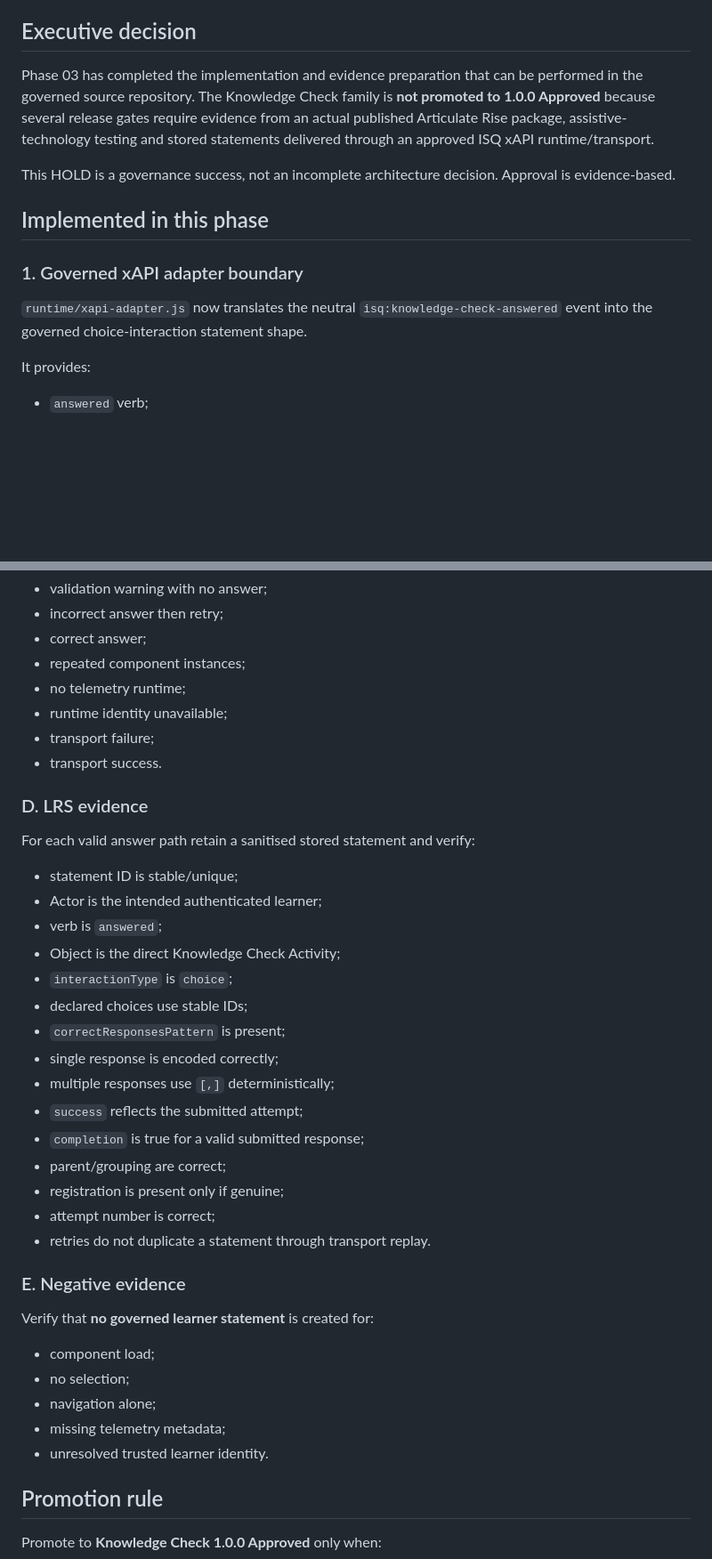
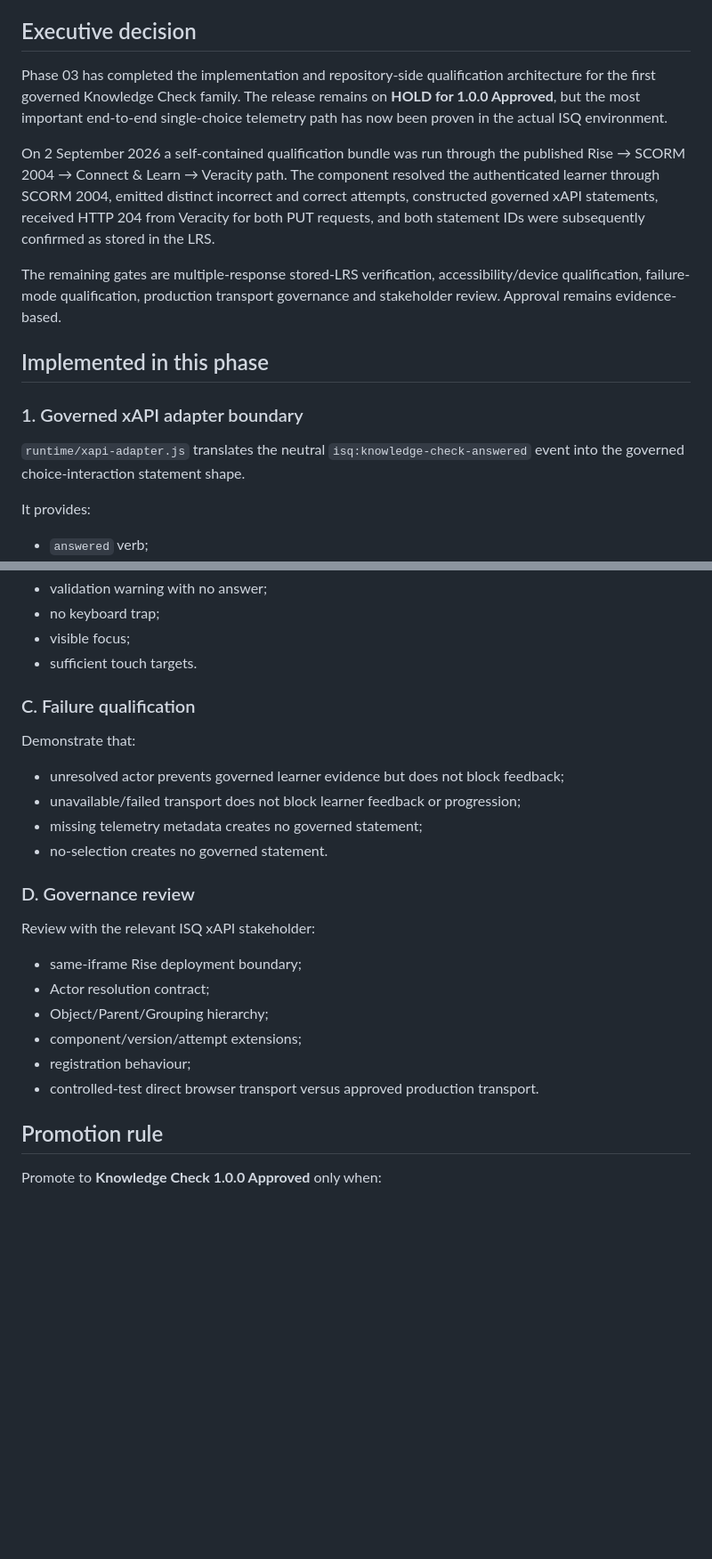
Before and after one commit to glennhammond/isq-elearning-design-system, a Markdown page: custom-block-library/PHASE-03-RELEASE-GATE.md, 2 parts joined by grey strips. Shown at 89% size. Rendered like a GitHub page; blank space fills up the shorter version.

Commit message:
Record single-choice Rise to Veracity qualification evidence

```diff
--- a/custom-block-library/PHASE-03-RELEASE-GATE.md
+++ b/custom-block-library/PHASE-03-RELEASE-GATE.md
@@ -6,15 +6,17 @@ Target release: **1.0.0 Approved**
 
 ## Executive decision
 
-Phase 03 has completed the implementation and evidence preparation that can be performed in the governed source repository. The Knowledge Check family is **not promoted to 1.0.0 Approved** because several release gates require evidence from an actual published Articulate Rise package, assistive-technology testing and stored statements delivered through an approved ISQ xAPI runtime/transport.
+Phase 03 has completed the implementation and repository-side qualification architecture for the first governed Knowledge Check family. The release remains on **HOLD for 1.0.0 Approved**, but the most important end-to-end single-choice telemetry path has now been proven in the actual ISQ environment.
 
-This HOLD is a governance success, not an incomplete architecture decision. Approval is evidence-based.
+On 2 September 2026 a self-contained qualification bundle was run through the published Rise → SCORM 2004 → Connect & Learn → Veracity path. The component resolved the authenticated learner through SCORM 2004, emitted distinct incorrect and correct attempts, constructed governed xAPI statements, received HTTP 204 from Veracity for both PUT requests, and both statement IDs were subsequently confirmed as stored in the LRS.
+
+The remaining gates are multiple-response stored-LRS verification, accessibility/device qualification, failure-mode qualification, production transport governance and stakeholder review. Approval remains evidence-based.
 
 ## Implemented in this phase
 
 ### 1. Governed xAPI adapter boundary
 
-`runtime/xapi-adapter.js` now translates the neutral `isq:knowledge-check-answered` event into the governed choice-interaction statement shape.
+`runtime/xapi-adapter.js` translates the neutral `isq:knowledge-check-answered` event into the governed choice-interaction statement shape.
 
 It provides:
 
@@ -159,41 +222,27 @@ For every variant verify:
 - validation warning with no answer;
-- incorrect answer then retry;
-- correct answer;
-- repeated component instances;
-- no telemetry runtime;
-- runtime identity unavailable;
-- transport failure;
-- transport success.
+- no keyboard trap;
+- visible focus;
+- sufficient touch targets.
 
-### D. LRS evidence
+### C. Failure qualification
 
-For each valid answer path retain a sanitised stored statement and verify:
+Demonstrate that:
 
-- statement ID is stable/unique;
-- Actor is the intended authenticated learner;
-- verb is `answered`;
-- Object is the direct Knowledge Check Activity;
-- `interactionType` is `choice`;
-- declared choices use stable IDs;
-- `correctResponsesPattern` is present;
-- single response is encoded correctly;
-- multiple responses use `[,]` deterministically;
-- `success` reflects the submitted attempt;
-- `completion` is true for a valid submitted response;
-- parent/grouping are correct;
-- registration is present only if genuine;
-- attempt number is correct;
-- retries do not duplicate a statement through transport replay.
+- unresolved actor prevents governed learner evidence but does not block feedback;
+- unavailable/failed transport does not block learner feedback or progression;
+- missing telemetry metadata creates no governed statement;
+- no-selection creates no governed statement.
 
-### E. Negative evidence
+### D. Governance review
 
-Verify that **no governed learner statement** is created for:
+Review with the relevant ISQ xAPI stakeholder:
 
-- component load;
-- no selection;
-- navigation alone;
-- missing telemetry metadata;
-- unresolved trusted learner identity.
+- same-iframe Rise deployment boundary;
+- Actor resolution contract;
+- Object/Parent/Grouping hierarchy;
+- component/version/attempt extensions;
+- registration behaviour;
+- controlled-test direct browser transport versus approved production transport.
 
 ## Promotion rule
 
```
Also changed, not shown: other parts of custom-block-library/PHASE-03-RELEASE-GATE.md (+101 -40 lines).
